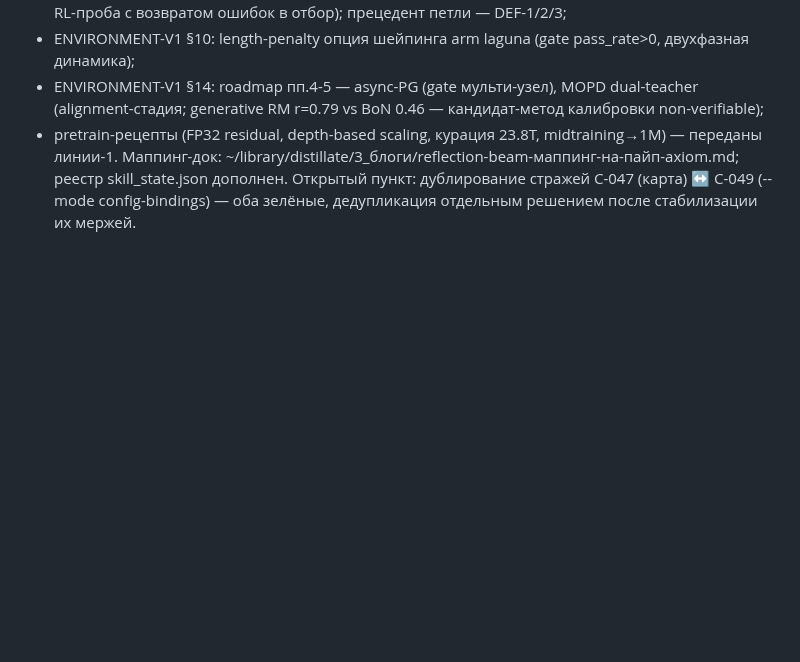
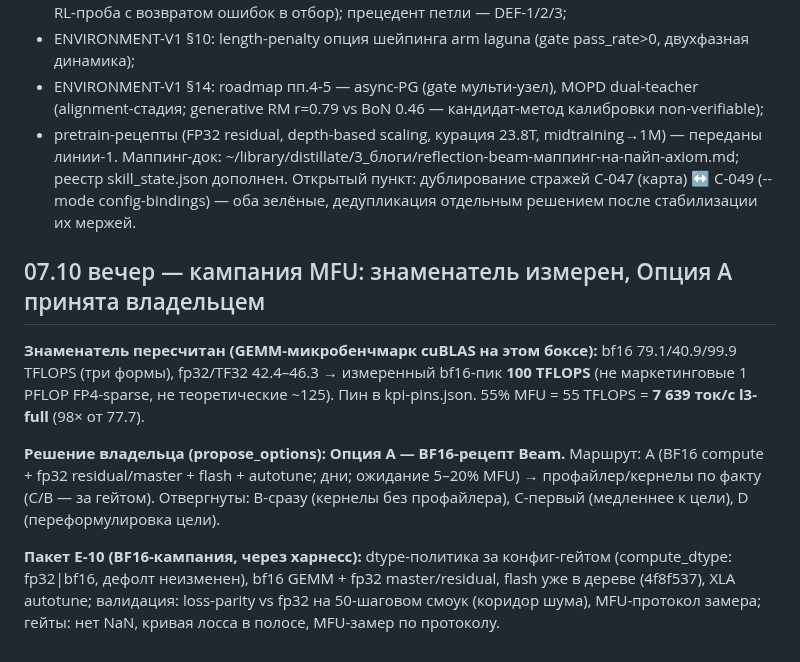
Before and after one commit to romannekrasovaillm/axiom, a Markdown page: evidence/autonomous-run-20261006.md, the part around the change. Rendered like a GitHub page; blank space fills up the shorter version.

Commit message:
perf: Опция A (BF16-рецепт Beam) принята владельцем; знаменатель MFU пересчитан — измеренные 100 TFLOPS bf16 (GEMM-бенчмарк); 55% = 7.6k ток/с l3-full

```diff
--- a/evidence/autonomous-run-20261006.md
+++ b/evidence/autonomous-run-20261006.md
@@ -47,3 +47,11 @@
 - pretrain-рецепты (FP32 residual, depth-based scaling, курация 23.8T, midtraining→1M) — переданы линии-1.
 Маппинг-док: ~/library/distillate/3_блоги/reflection-beam-маппинг-на-пайп-axiom.md; реестр skill_state.json дополнен.
 Открытый пункт: дублирование стражей C-047 (карта) ↔ C-049 (--mode config-bindings) — оба зелёные, дедупликация отдельным решением после стабилизации их мержей.
+
+## 07.10 вечер — кампания MFU: знаменатель измерен, Опция A принята владельцем
+
+**Знаменатель пересчитан (GEMM-микробенчмарк cuBLAS на этом боксе):** bf16 79.1/40.9/99.9 TFLOPS (три формы), fp32/TF32 42.4–46.3 → измеренный bf16-пик **100 TFLOPS** (не маркетинговые 1 PFLOP FP4-sparse, не теоретические ~125). Пин в kpi-pins.json. 55% MFU = 55 TFLOPS = **7 639 ток/с l3-full** (98× от 77.7).
+
+**Решение владельца (propose_options): Опция A — BF16-рецепт Beam.** Маршрут: A (BF16 compute + fp32 residual/master + flash + autotune; дни; ожидание 5–20% MFU) → профайлер/кернелы по факту (C/B — за гейтом). Отвергнуты: B-сразу (кернелы без профайлера), C-первый (медленнее к цели), D (переформулировка цели).
+
+**Пакет E-10 (BF16-кампания, через харнесс):** dtype-политика за конфиг-гейтом (compute_dtype: fp32|bf16, дефолт неизменен), bf16 GEMM + fp32 master/residual, flash уже в дереве (4f8f537), XLA autotune; валидация: loss-parity vs fp32 на 50-шаговом смоук (коридор шума), MFU-протокол замера; гейты: нет NaN, кривая лосса в полосе, MFU-замер по протоколу.
```
